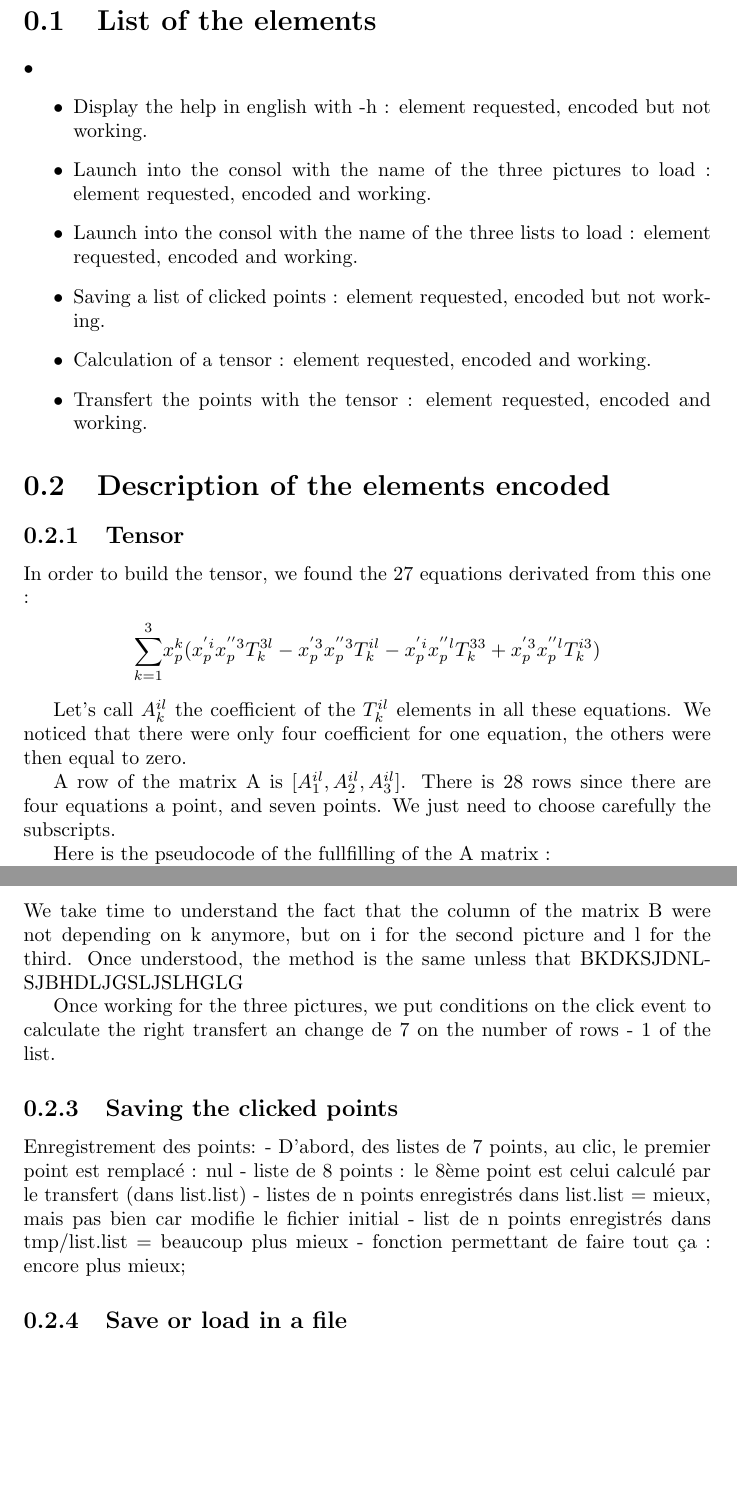
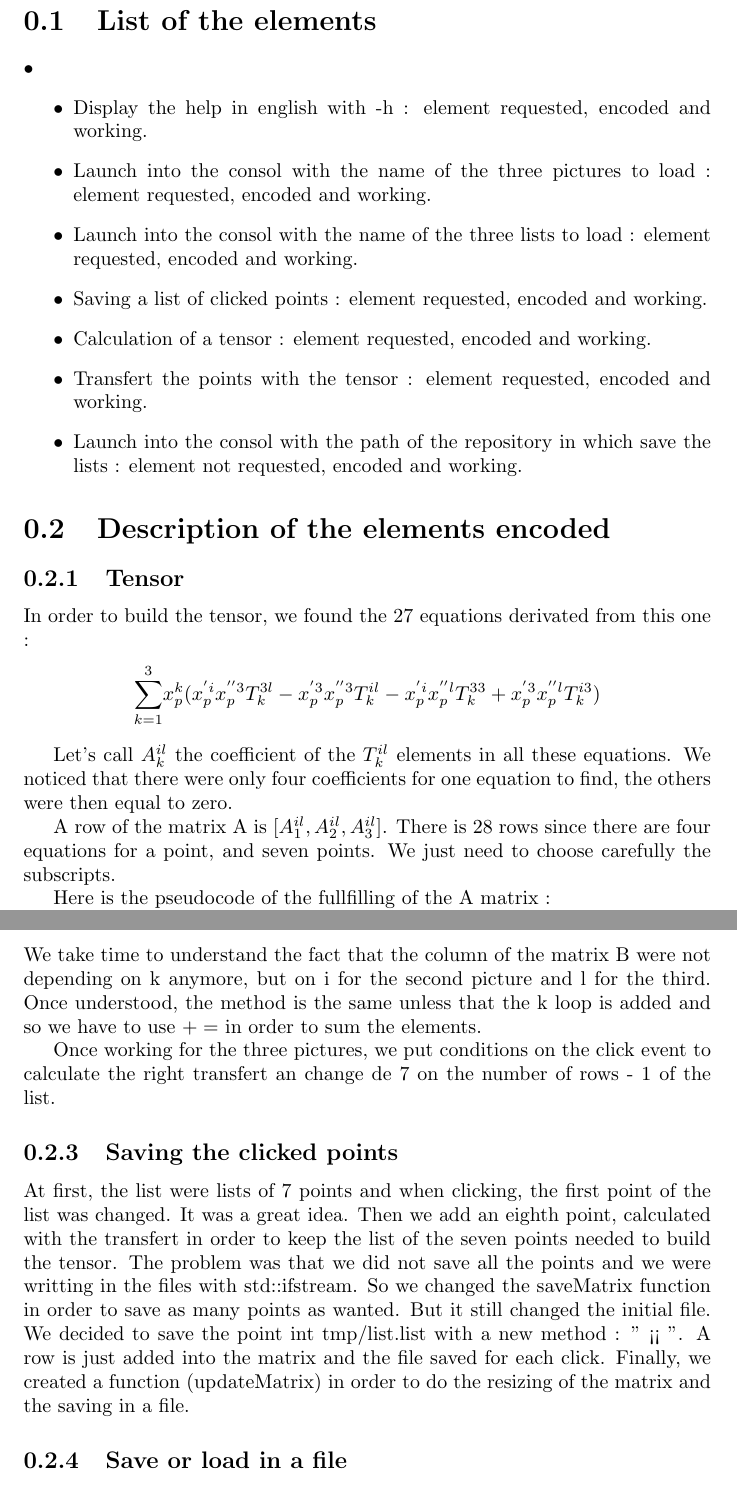
Before and after one commit to eprana/TrifocalTensor, a LaTeX document (rapport.tex): two parts of pages 3 and 5 of 5, joined at a grey line, cut so that both start at the same text, the shorter picture padded with empty space. Compiled offline with pdfLaTeX.

Commit message:
UP: report

```diff
--- a/rapport.tex
+++ b/rapport.tex
@@ -12,17 +12,19 @@
 \section{List of the elements}
 \begin{list}{•}{•}
 \item
-Display the help in english with -h : element requested, encoded but not working.
+Display the help in english with -h : element requested, encoded and working.
 \item
 Launch into the consol with the name of the three pictures to load : element requested, encoded and working.
 \item
 Launch into the consol with the name of the three lists to load : element requested, encoded and working.
 \item
-Saving a list of clicked points : element requested, encoded but not working.
+Saving a list of clicked points : element requested, encoded and working.
 \item
 Calculation of a tensor : element requested, encoded and working.
 \item
 Transfert the points with the tensor : element requested, encoded and working.
+\item
+Launch into the consol with the path of the repository in which save the lists : element not requested, encoded and working.
 
 \end{list}
 
@@ -33,9 +35,9 @@ In order to build the tensor, we found the 27 equations derivated from this one
  $ \displaystyle { \sum_{k = 1}^{3}} x_{p}^{k}(x_{p}^{'i}x_{p}^{''3}T_{k}^{3l} - x_{p}^{'3}x_{p}^{''3}T_{k}^{il} - x_{p}^{'i}x_{p}^{''l}T_{k}^{33} + x_{p}^{'3}x_{p}^{''l}T_{k}^{i3})$
 \end{center}
 
-Let's call $A_{k}^{il}$ the coefficient of the $T_{k}^{il}$ elements in all these equations. We noticed that there were only four coefficient for one equation, the others were then equal to zero.
+Let's call $A_{k}^{il}$ the coefficient of the $T_{k}^{il}$ elements in all these equations. We noticed that there were only four coefficients for one equation to find, the others were then equal to zero.
 
-A row of the matrix A is  $[ A_{1}^{il}, A_{2}^{il}, A_{3}^{il} ]$. There is 28 rows since there are four equations a point, and seven points. We just need to choose carefully the subscripts.
+A row of the matrix A is  $[ A_{1}^{il}, A_{2}^{il}, A_{3}^{il} ]$. There is 28 rows since there are four equations for a point, and seven points. We just need to choose carefully the subscripts.
 
 Here is the pseudocode of the fullfilling of the A matrix :
 \\FOR p from 0 to 6
@@ -107,19 +104,17 @@ increment k of 1
 We calculate the b vector in the same loop and apply the method solve of the Eigen Library.
 
 \subsubsection{Transfert on the second and third picture}
-We take time to understand the fact that the column of the matrix B were not depending on k anymore, but on i for the second picture and l for the third. Once understood, the method is the same unless that
-BKDKSJDNLSJBHDLJGSLJSLHGLG
+We take time to understand the fact that the column of the matrix B were not depending on k anymore, but on i for the second picture and l for the third. Once understood, the method is the same unless that the k loop is added and so we have to use $+=$ in order to sum the elements.
 
 
 Once working for the three pictures, we put conditions on the click event to calculate the right transfert an change de 7 on the number of rows - 1 of the list.
 
 \subsection{Saving the clicked points}
-Enregistrement des points:
-    - D’abord, des listes de 7 points, au clic, le premier point est remplacé : nul
-    - liste de 8 points : le 8ème point est celui calculé par le transfert (dans list.list)
-    - listes de n points enregistrés dans list.list = mieux, mais pas bien car modifie le fichier initial
-    - list de n points enregistrés dans tmp/list.list = beaucoup plus mieux
-    - fonction permettant de faire tout ça : encore plus mieux;
+At first, the list were lists of 7 points and when clicking, the first point of the list was changed. It was a great idea.
+Then we add an eighth point, calculated with the transfert in order to keep the list of the seven points needed to build the tensor. The problem was that we did not save all the points and we were writting in the files with std::ifstream. So we changed the saveMatrix function in order to save as many points as wanted. But it still changed the initial file.
+We decided to save the point int tmp/list.list with a new method : " << ". A row is just added into the matrix and the file saved for each click.
+Finally, we created a function (updateMatrix) in order to do the resizing of the matrix and the saving in a file.
+
 \subsection{Save or load in a file}
 Sauvegarde/Chargement dans un fichier :
     - Au départ, écriture dans les fichiers initiaux : bouh pas bien
```
Also changed, not shown: rapport.pdf, rapport.tex (13 more changed lines), 5 other files.
